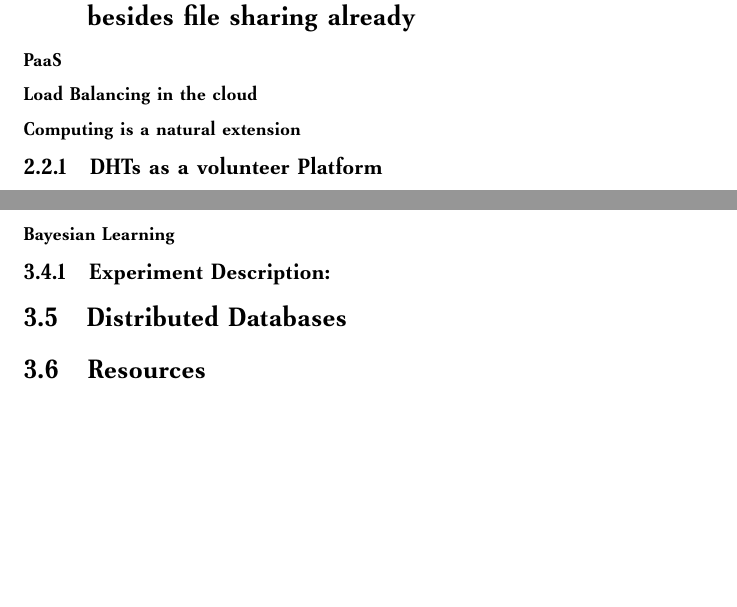
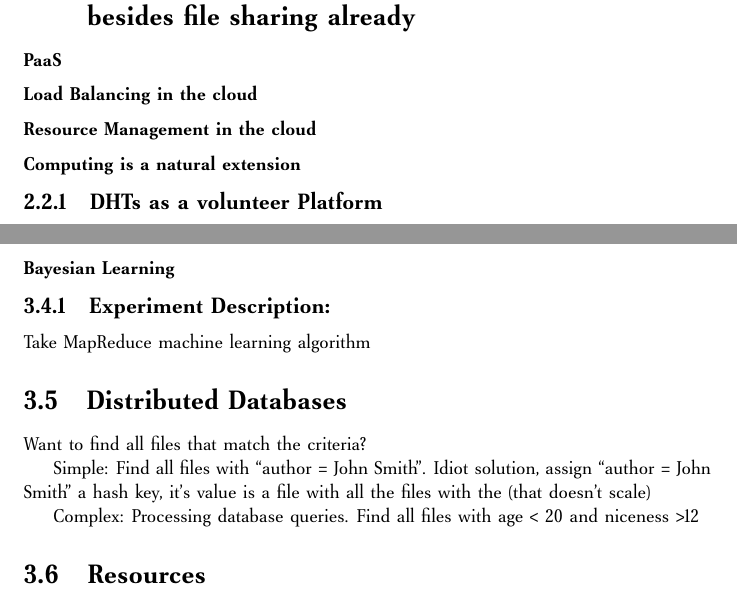
Before and after one commit to abrosen/notes, a LaTeX document (summaries/proposal.tex): two parts of pages 8 and 12 of 15 before the commit and two parts of pages 8 and 13 of 16 after it, joined at a grey line, cut so that both start at the same text, the shorter picture padded with empty space. Compiled offline with pdfLaTeX.

Commit message:
Todays work done

```diff
--- a/summaries/proposal.tex
+++ b/summaries/proposal.tex
@@ -188,6 +188,7 @@ For example, a balanced binary tree has congestion at root.
 
 \subsubsection{PaaS}
 \subsubsection{Load Balancing in the cloud}
+\subsubsection{Resource Management in the cloud}
 \subsubsection{Computing is a natural extension}
 
 \subsection{DHTs as a volunteer Platform}
@@ -196,4 +199,6 @@ Rather than rely on a centralized administrative source,
 The system is organized using a P2P system built on Brunet \cite{brunet}.
+
+
 
 PonD \cite{leepond}
 \subsubsection{Experiment Description}
@@ -298,12 +303,21 @@ Lookup Graphlab
 
 
 \section{Machine Learning Problems on A DHT}
+
+
 \subsubsection{Bayesian Learning}
 \subsection{Experiment Description:}
-
+Take MapReduce machine learning algorithm
 
 \section{Distributed Databases}
 
+
+Want to find all files that match the criteria?
+
+Simple: Find all files with ``author = John Smith''.  Idiot solution, assign ``author = John Smith'' a hash key,  it's value is a file with all the files with the (that doesn't scale)
+
+
+Complex: Processing database queries.   Find all files with age < 20 and niceness >12
 
 
 \section{Resources}
```
Also changed, not shown: summaries/proposal.pdf, summaries/proposal.tex (2 more changed lines).
